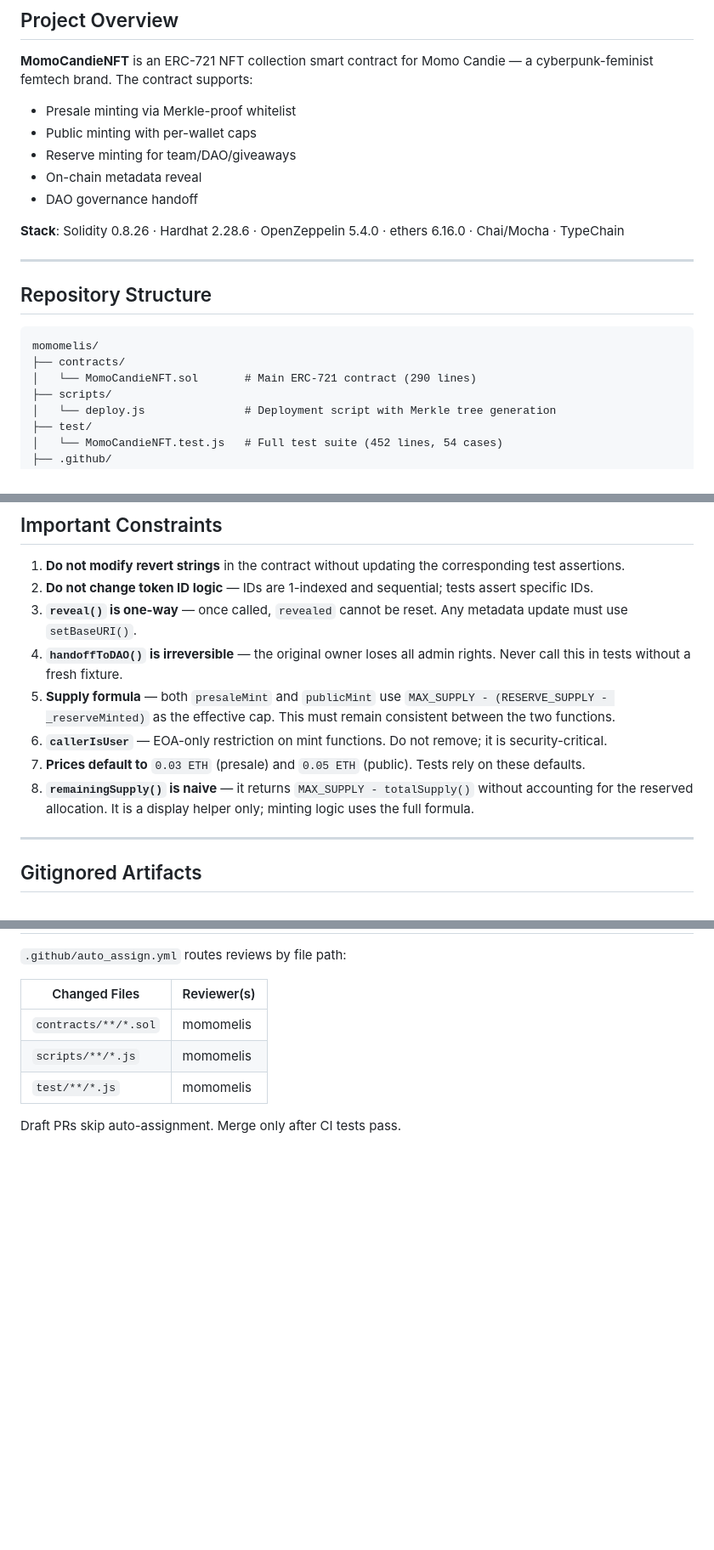
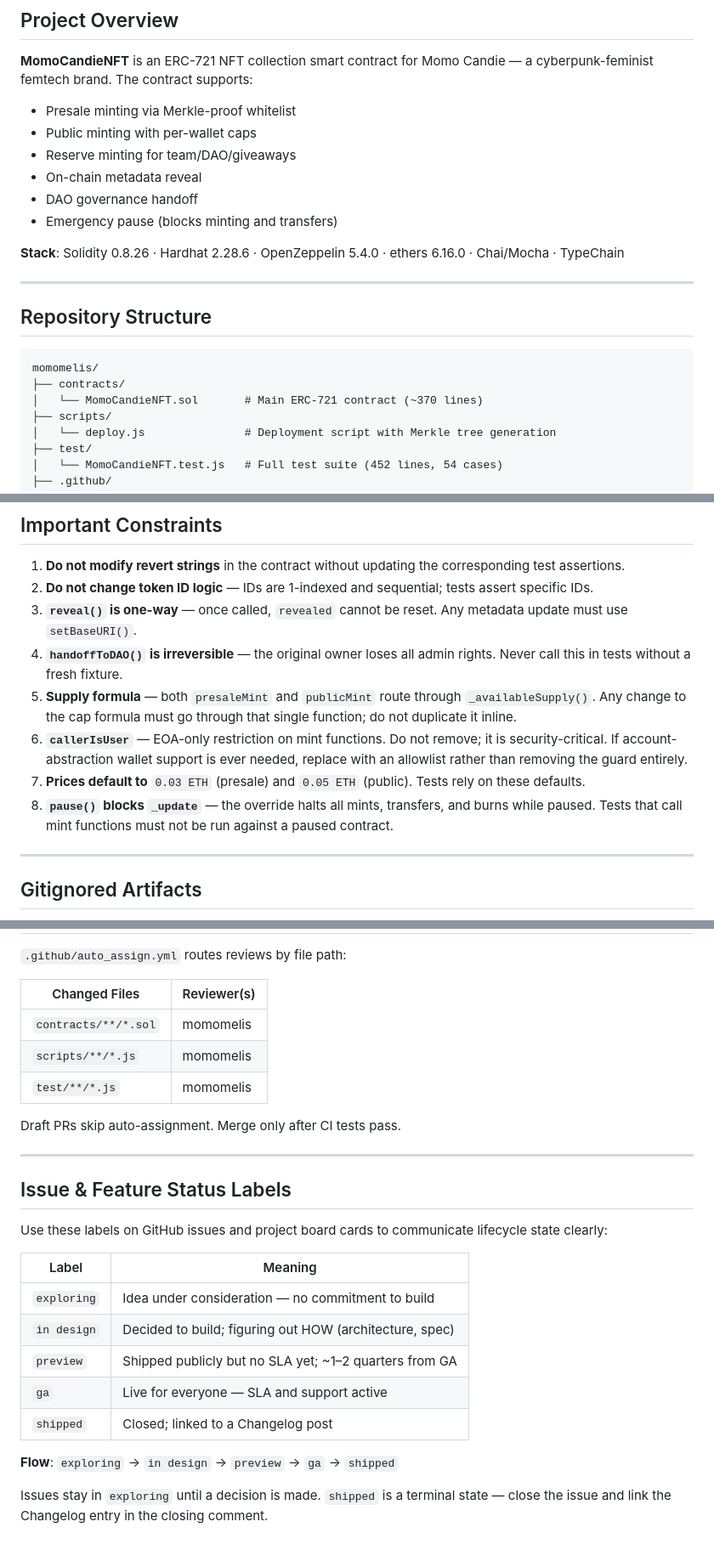
Before and after one commit to momomelis/momomelis, a Markdown page: CLAUDE.md, 3 parts joined by grey strips. Shown at 85% size. Drawn GitHub-style; blank space fills up the shorter version.

````diff
--- a/CLAUDE.md
+++ b/CLAUDE.md
@@ -13,6 +13,7 @@ AI assistant context for the **momomelis** repository. Read this before modifyin
 - Reserve minting for team/DAO/giveaways
 - On-chain metadata reveal
 - DAO governance handoff
+- Emergency pause (blocks minting and transfers)
 
 **Stack**: Solidity 0.8.26 · Hardhat 2.28.6 · OpenZeppelin 5.4.0 · ethers 6.16.0 · Chai/Mocha · TypeChain
 
@@ -23,7 +24,7 @@ AI assistant context for the **momomelis** repository. Read this before modifyin
 ```
 momomelis/
 ├── contracts/
-│   └── MomoCandieNFT.sol       # Main ERC-721 contract (290 lines)
+│   └── MomoCandieNFT.sol       # Main ERC-721 contract (~370 lines)
 ├── scripts/
 │   └── deploy.js               # Deployment script with Merkle tree generation
 ├── test/
@@ -317,10 +329,10 @@ Tests use Hardhat's built-in local network with `ethers` fixtures. The test file
 2. **Do not change token ID logic** — IDs are 1-indexed and sequential; tests assert specific IDs.
 3. **`reveal()` is one-way** — once called, `revealed` cannot be reset. Any metadata update must use `setBaseURI()`.
 4. **`handoffToDAO()` is irreversible** — the original owner loses all admin rights. Never call this in tests without a fresh fixture.
-5. **Supply formula** — both `presaleMint` and `publicMint` use `MAX_SUPPLY - (RESERVE_SUPPLY - _reserveMinted)` as the effective cap. This must remain consistent between the two functions.
-6. **`callerIsUser`** — EOA-only restriction on mint functions. Do not remove; it is security-critical.
+5. **Supply formula** — both `presaleMint` and `publicMint` route through `_availableSupply()`. Any change to the cap formula must go through that single function; do not duplicate it inline.
+6. **`callerIsUser`** — EOA-only restriction on mint functions. Do not remove; it is security-critical. If account-abstraction wallet support is ever needed, replace with an allowlist rather than removing the guard entirely.
 7. **Prices default to** `0.03 ETH` (presale) and `0.05 ETH` (public). Tests rely on these defaults.
-8. **`remainingSupply()` is naive** — it returns `MAX_SUPPLY - totalSupply()` without accounting for the reserved allocation. It is a display helper only; minting logic uses the full formula.
+8. **`pause()` blocks `_update`** — the override halts all mints, transfers, and burns while paused. Tests that call mint functions must not be run against a paused contract.
 
 ---
 
@@ -353,3 +365,21 @@ typechain-types/
 | `test/**/*.js` | momomelis |
 
 Draft PRs skip auto-assignment. Merge only after CI tests pass.
+
+---
+
+## Issue & Feature Status Labels
+
+Use these labels on GitHub issues and project board cards to communicate lifecycle state clearly:
+
+| Label | Meaning |
+|---|---|
+| `exploring` | Idea under consideration — no commitment to build |
+| `in design` | Decided to build; figuring out HOW (architecture, spec) |
+| `preview` | Shipped publicly but no SLA yet; ~1–2 quarters from GA |
+| `ga` | Live for everyone — SLA and support active |
+| `shipped` | Closed; linked to a Changelog post |
+
+**Flow**: `exploring` → `in design` → `preview` → `ga` → `shipped`
+
+Issues stay in `exploring` until a decision is made. `shipped` is a terminal state — close the issue and link the Changelog entry in the closing comment.
````
Also changed, not shown: other parts of CLAUDE.md (+23 -12 lines).
